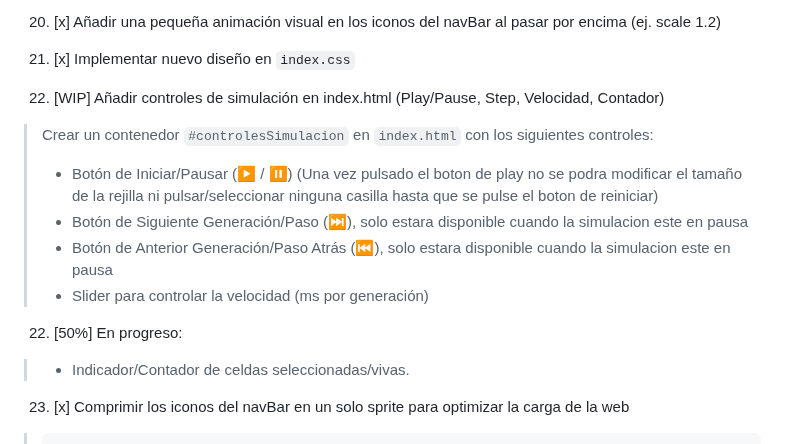
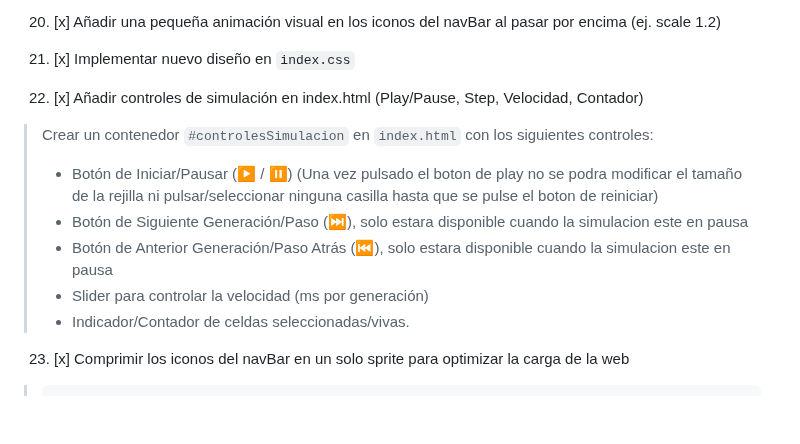
Before and after one commit to rkatins/Juego-de-la-vida-Conway, a Markdown page: ROADMAP.md, the part around the change. Rendered like a GitHub page; blank space fills up the shorter version.

Commit message:
TAREA ACTUALIZADA

```diff
--- a/ROADMAP.md
+++ b/ROADMAP.md
@@ -43,14 +43,12 @@
 
 21. [x] Implementar nuevo diseño en `index.css`
 
-22. [WIP] Añadir controles de simulación en index.html (Play/Pause, Step, Velocidad, Contador)
+22. [x] Añadir controles de simulación en index.html (Play/Pause, Step, Velocidad, Contador)
 > Crear un contenedor `#controlesSimulacion` en `index.html` con los siguientes controles:
 > - Botón de Iniciar/Pausar (▶️ / ⏸️) (Una vez pulsado el boton de play no se podra modificar el tamaño de la rejilla ni pulsar/seleccionar ninguna casilla hasta que se pulse el boton de reiniciar)
 > - Botón de Siguiente Generación/Paso (⏭️), solo estara disponible cuando la simulacion este en pausa
 > - Botón de Anterior Generación/Paso Atrás (⏮️), solo estara disponible cuando la simulacion este en pausa
 > - Slider para controlar la velocidad (ms por generación)
-
-22. [50%] En progreso:
 > - Indicador/Contador de celdas seleccionadas/vivas.
 
 23. [x] Comprimir los iconos del navBar en un solo sprite para optimizar la carga de la web
```
